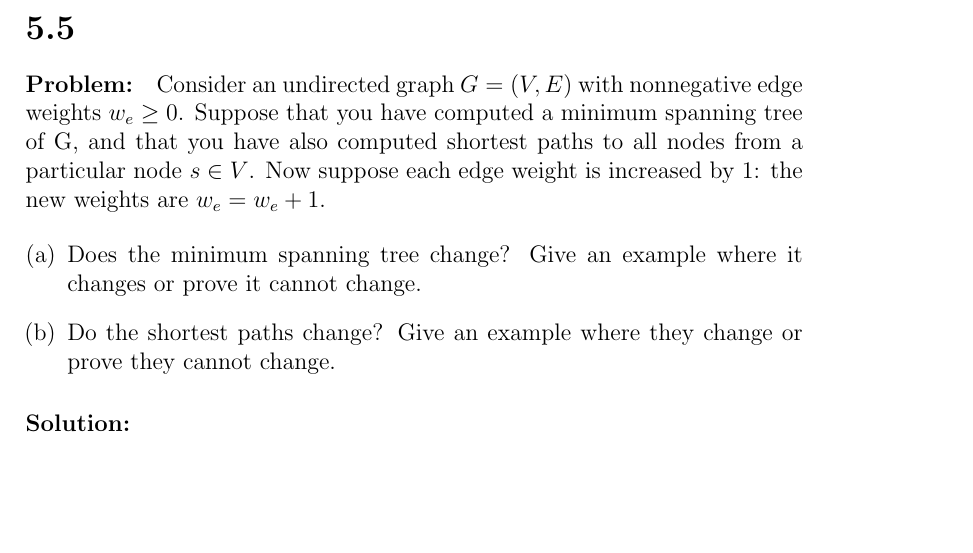
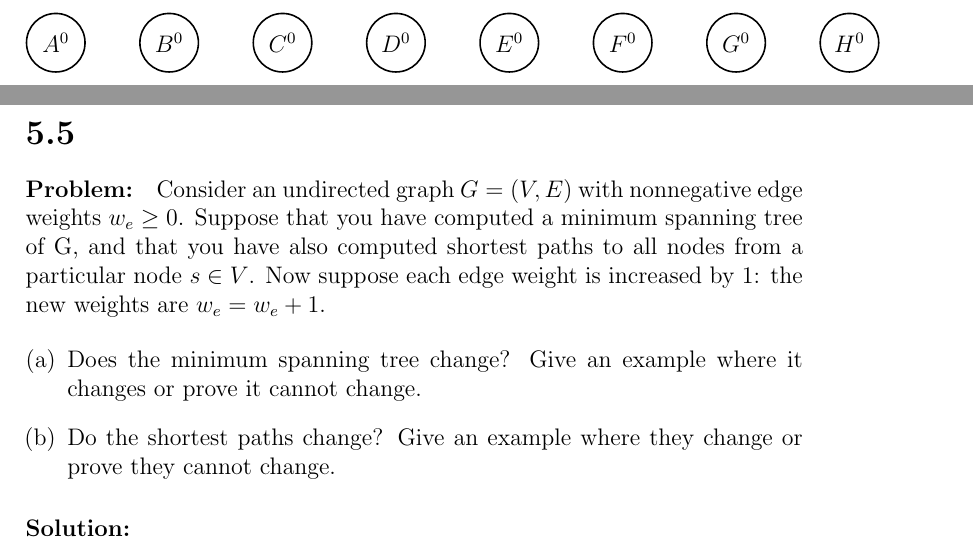
Before and after one commit to TonyWong0512/CS325-W13, a LaTeX problem sheet (assignment3/homework3.tex): part of page 4 of 6 before the commit and two parts of pages 3 and 4 of 6 after it, the two joined at a grey line, cut at the place of the change, the shorter picture padded with empty space. Compiled offline with pdfLaTeX.

Commit message:
HW3: 5.2B start

```diff
--- a/assignment3/homework3.tex
+++ b/assignment3/homework3.tex
@@ -186,29 +186,20 @@ $A,B,C,D,E,F,G,H$ & & & & & & & & 1/$G$ \\ \hline
 \end{tabular}
 \end{center}
 
-%\begin{center}
-%\begin{tikzpicture}[-,shorten >=1pt,auto,node distance=3cm,thick]
-%  \node[state] (a) {$A$};
-%  \node[state] (b) [right of=a]{$B$};
-%  \node[state] (c) [right of=b]{$C$};
-%  \node[state] (d) [right of=c]{$D$};
-%  \node[state] (e) [below of=a]{$E$};
-%  \node[state] (f) [below of=b]{$F$};
-%  \node[state] (g) [below of=c]{$G$};
-%  \node[state] (h) [below of=d]{$H$};
-%
-%  \path[every node/.style={font=\sffamily\small}]
-%    (a) edge node {1} (b)
-%        edge node {4} (e)
-%    (b) edge node {2} (c)
-%    (c) edge node {3} (d)
-%    (d) edge node {1} (g)
-%    (f) edge node [below] {1} (g)
-%    (g) edge node [below] {1} (h);
-%\end{tikzpicture}
-%\end{center}
+\subparagraph{(b)}
 
-\subparagraph{(b)}
+\begin{center}
+\begin{tikzpicture}[-,shorten >=1pt,auto,node distance=2cm,thick]
+  \node[state] (a) {$A^0$};
+  \node[state] (b) [right of=a]{$B^0$};
+  \node[state] (c) [right of=b]{$C^0$};
+  \node[state] (d) [right of=c]{$D^0$};
+  \node[state] (e) [right of=d]{$E^0$};
+  \node[state] (f) [right of=e]{$F^0$};
+  \node[state] (g) [right of=f]{$G^0$};
+  \node[state] (h) [right of=g]{$H^0$};
+\end{tikzpicture}
+\end{center}
 
 \section*{5.5}
 \paragraph{Problem:}
```
Also changed, not shown: assignment3/homework3.pdf.
